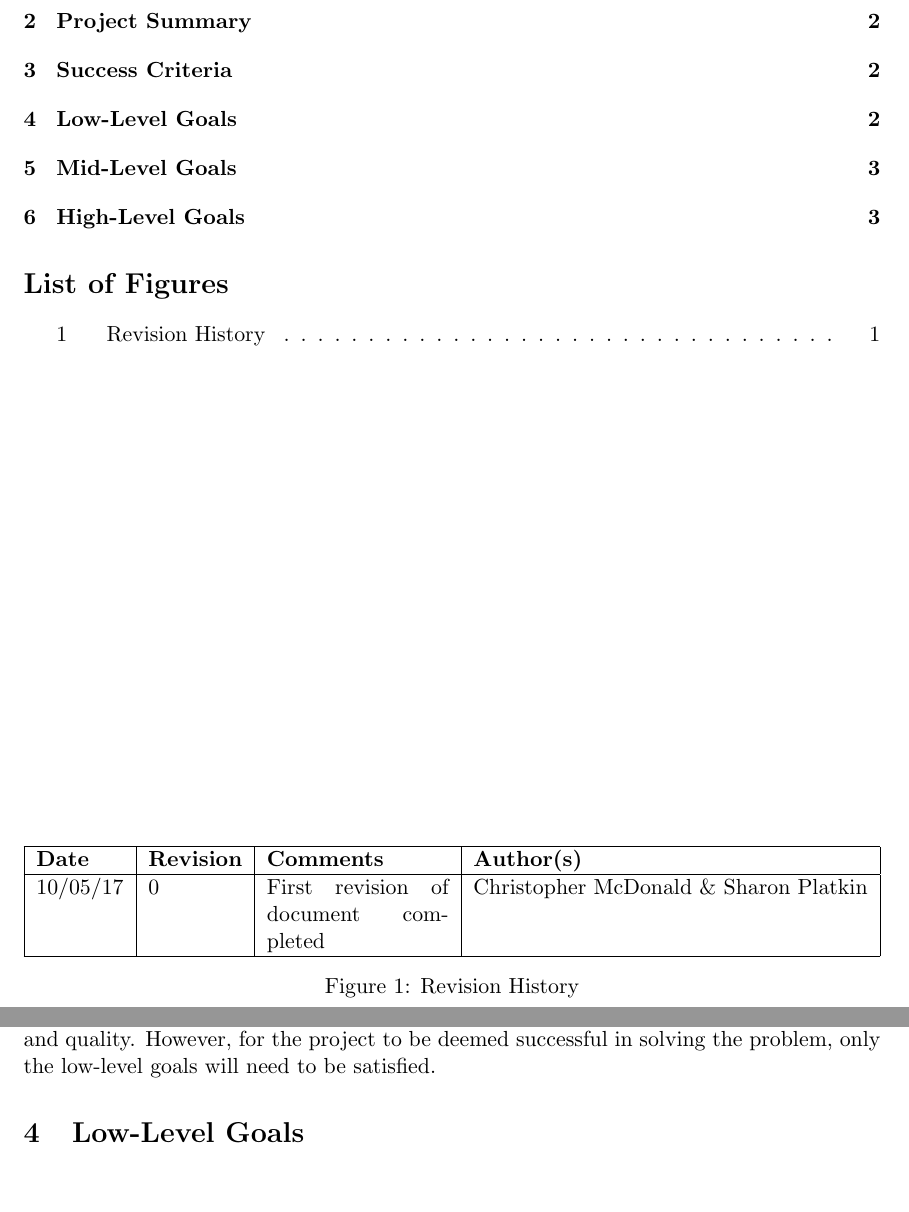
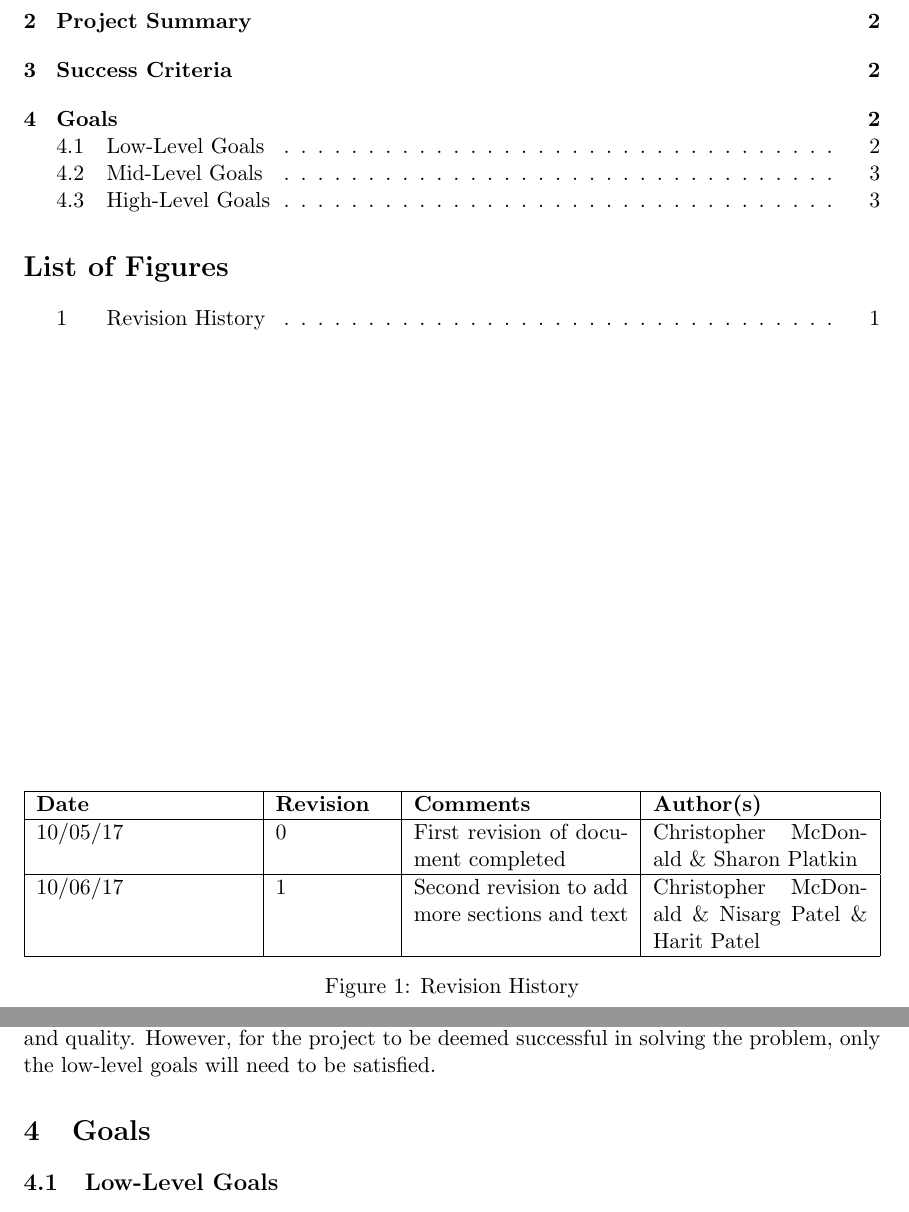
Before and after one commit to ChristopherMcDonald/SoftwareTronCapstone, a LaTeX document (documentation/projectGoals/ProjectGoals.tex): two parts of pages 2 and 3 of 4, joined at a grey line, cut so that both start at the same text, the shorter picture padded with empty space. Compiled offline with pdfLaTeX.

Commit message:
fixed rev history

```diff
--- a/documentation/projectGoals/ProjectGoals.tex
+++ b/documentation/projectGoals/ProjectGoals.tex
@@ -59,11 +59,12 @@
 \vfill
 \begin{figure}[htbp]
    \centering
-   \noindent\begin{tabularx}{\textwidth}{|l|l|X|l|}
+   \noindent\begin{tabularx}{\textwidth}{|X|p{2cm}|X|X|}
    \hline
    \textbf{Date} & \textbf{Revision} & \textbf{Comments} & \textbf{Author(s)} \\
    \hline
-   10/05/17 & 0 & First revision of document completed & Christopher McDonald \& Sharon Platkin \\
+   10/05/17 & 0 & First revision of document completed & Christopher McDonald \& Sharon Platkin \\ \hline
+   10/06/17 & 1 & Second revision to add more sections and text & Christopher McDonald \& Nisarg Patel \& Harit Patel \\
    \hline
    \end{tabularx}
    \caption{Revision History}
@@ -78,7 +79,8 @@ Our solution to solve the above problem will consist of a shooting mechanism, a
 The system will consist of a electromechanical system to shoot the ball and a computer vision system to track the ball's location during flight. A server will also be added to store data, provide diagnostics and recommend shots given the user's past performance.
 \section{Success Criteria}
 To judge how well the system meets the problem described above, several aspects of the system will need to be measured. The first major part is the accuracy and precision of the shooting mechanism with respect to how well it shoots the ball. The second will be how many degrees of freedom can be applied to a shot to vary its characteristics. Lastly, including features in order to better solve the problem in areas like usability, performance and quality. However, for the project to be deemed successful in solving the problem, only the low-level goals will need to be satisfied.
-\section{Low-Level Goals}
+\section{Goals}
+\subsection{Low-Level Goals}
 The following items encompass the low-level goals of the system:
 \begin{itemize}
 \item The system can detect the boundaries of the table to determine valid returns on the system's side
```
Also changed, not shown: documentation/ProjectGoals/ProjectGoals.pdf, documentation/projectGoals/ProjectGoals.tex (4 more changed lines).
